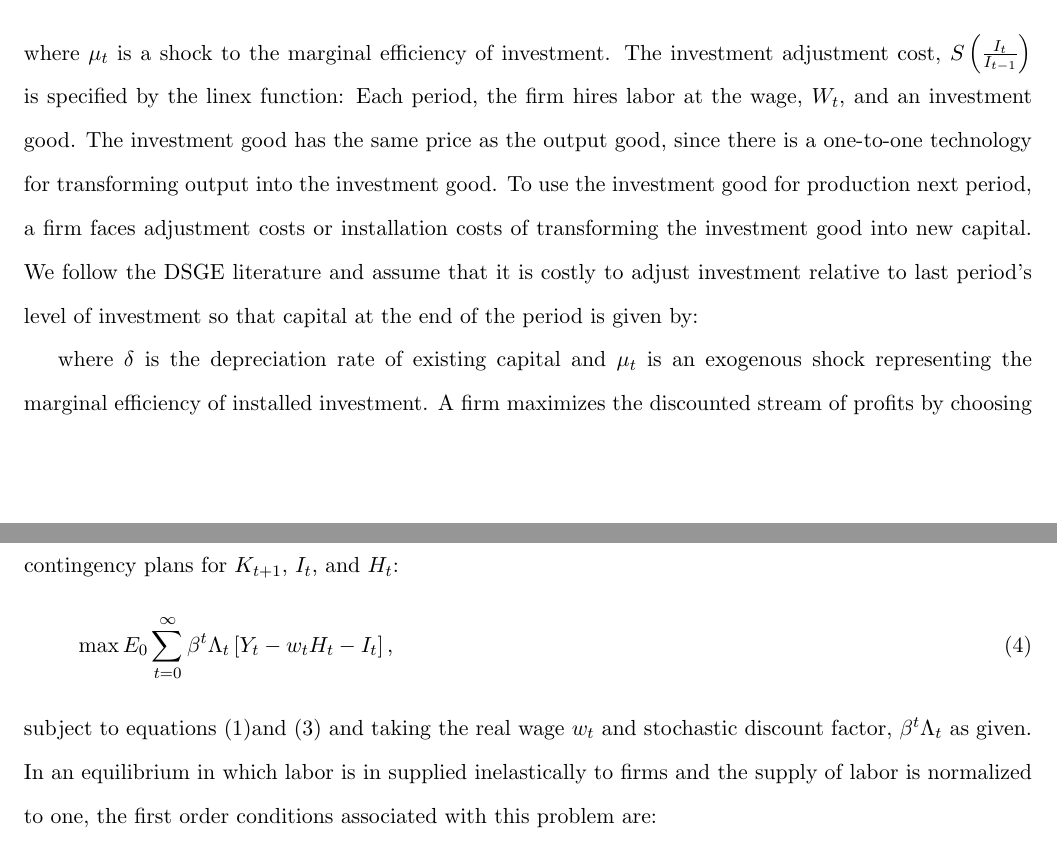
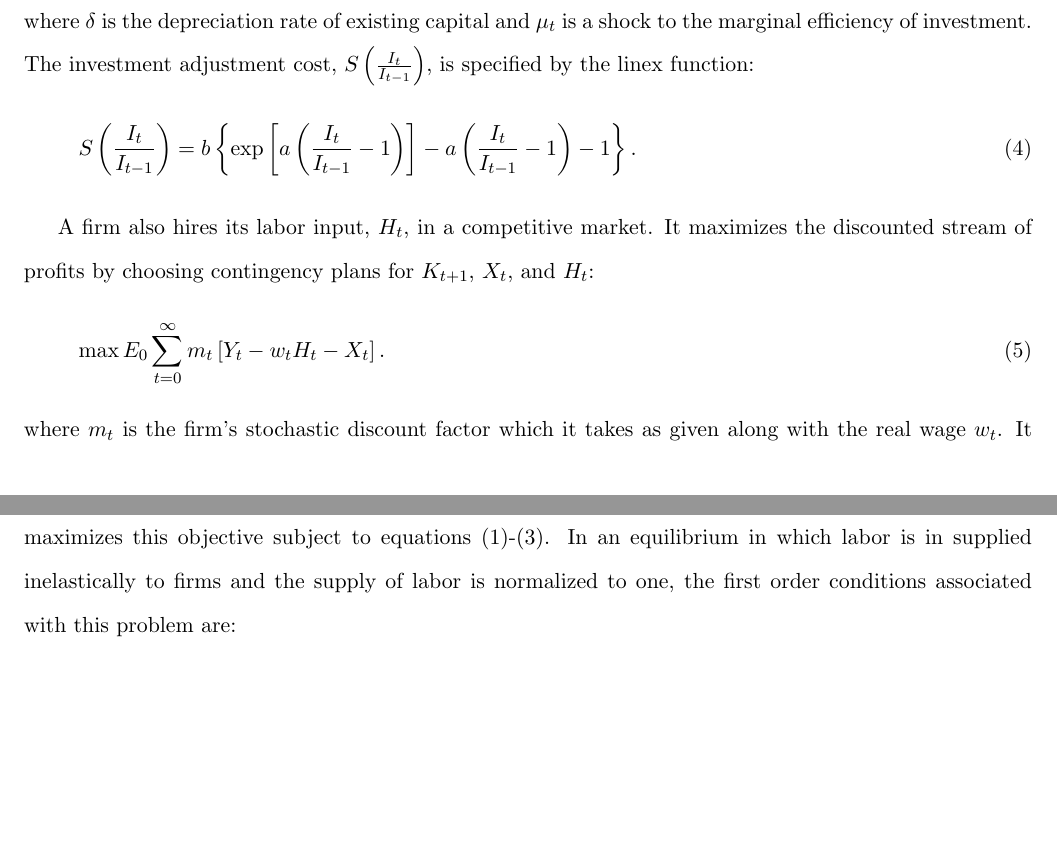
Before and after one commit to ChrisGust/partial_estimate, a LaTeX document (idot_notes.tex): two parts of pages 1 and 2 of 3, joined at a grey line, cut so that both start at the same text, the shorter picture padded with empty space. Compiled offline with pdfLaTeX.

```diff
--- a/idot_notes.tex
+++ b/idot_notes.tex
@@ -28,20 +28,22 @@
 where $A_t$ denotes technological change that affects aggregate production.
 The firm purchases $X_t$ units of an investment good which is transformed into productive investment, $I_t$, according to:
 \begin{equation}
-I_t = V_t X_t,
+I_t = V_t X_t, \label{inv_production}
 \end{equation}
 where $V_t$ represents investment-specific technological change. $I_t$ augments a firm's capital according to:
 \begin{equation}
 K_{t+1} = (1-\delta) K_t +\left[1- \mu_t S\left(\frac{I_t}{I_{t-1}}\right) \right] I_t,  \label{capital_accumulation}
 \end{equation}
-where $\mu_t$ is a shock to the marginal efficiency of investment.  The investment adjustment cost, $S\left(\frac{I_t}{I_{t-1}}\right)$ is specified by the linex function:
-Each period, the firm hires labor at the wage, $W_t$, and an investment good.  The investment good has the same price as the output good, since there is a one-to-one technology for transforming output into the investment good.  To use the investment good for production next period, a firm faces adjustment costs or installation costs of transforming the investment good into new capital.  We follow the DSGE literature and assume that it is costly to adjust investment relative to last period's level of investment so that capital at the end of the period is given by:
+where $\delta$ is the depreciation rate of existing capital and $\mu_t$ is a shock to the marginal efficiency of investment.  The investment adjustment cost, $S\left(\frac{I_t}{I_{t-1}}\right)$, is specified by the linex function:
+\begin{equation}
+S\left(\frac{I_t}{I_{t-1}}\right) =  b \left\{\exp\left[ a \left(\frac{I_t}{I_{t-1}}-1\right)\right]-a\left(\frac{I_t}{I_{t-1}}-1\right)-1\right\}.
+\end{equation}
 
-where $\delta$ is the depreciation rate of existing capital and $\mu_t$ is an exogenous shock representing the marginal efficiency of installed investment.  A firm maximizes the discounted stream of profits by choosing contingency plans for $K_{t+1}$, $I_t$, and $H_t$:
+A firm also hires its labor input, $H_t$, in a competitive market.  It maximizes the discounted stream of profits by choosing contingency plans for $K_{t+1}$, $X_t$, and $H_t$:
 \begin{equation}
-\max E_0 \sum^{\infty}_{t=0} \beta^t \Lambda_t \left[Y_t - w_t H_t - I_t  \right],
+\max E_0 \sum^{\infty}_{t=0} m_t  \left[Y_t - w_t H_t - X_t  \right].
 \end{equation}
-subject to equations (\ref{production_function})and (\ref{capital_accumulation}) and taking the real wage $w_t$ and stochastic discount factor, $\beta^t \Lambda_t$ as given.  In an equilibrium in which labor is in supplied inelastically to firms and the supply of labor is normalized to one, the first order conditions associated with this problem are:
+where $m_t$ is the firm's stochastic discount factor which it takes as given along with the real wage $w_t$. It maximizes this objective subject to equations (\ref{production_function})-(\ref{capital_accumulation}).  In an equilibrium in which labor is in supplied inelastically to firms and the supply of labor is normalized to one, the first order conditions associated with this problem are:
 \begin{equation}
 w_t = (1-\alpha) Y_t
 \end{equation}
```
Also changed, not shown: 1 other file.
